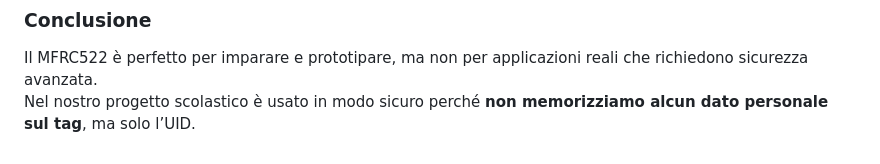
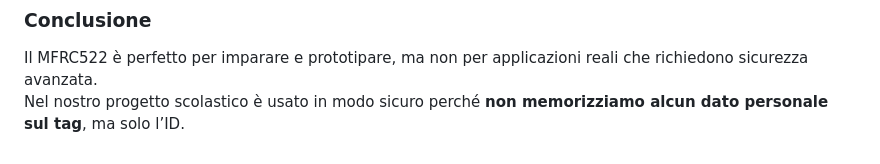
Before and after one commit to AdriNik-Code/rfid-crociera1, a Markdown page: README.md, the part around one of its changes. Drawn GitHub-style.

```diff
--- a/README.md
+++ b/README.md
@@ -127,4 +127,4 @@ Il progetto utilizza il modulo **MFRC522**, un reader molto diffuso nei laborato
 
 ### Conclusione
 Il MFRC522 è perfetto per imparare e prototipare, ma non per applicazioni reali che richiedono sicurezza avanzata.
-Nel nostro progetto scolastico è usato in modo sicuro perché **non memorizziamo alcun dato personale sul tag**, ma solo l’UID.
+Nel nostro progetto scolastico è usato in modo sicuro perché **non memorizziamo alcun dato personale sul tag**, ma solo l’ID.
```
Also changed, not shown: other parts of README.md (+1 -1 lines).
